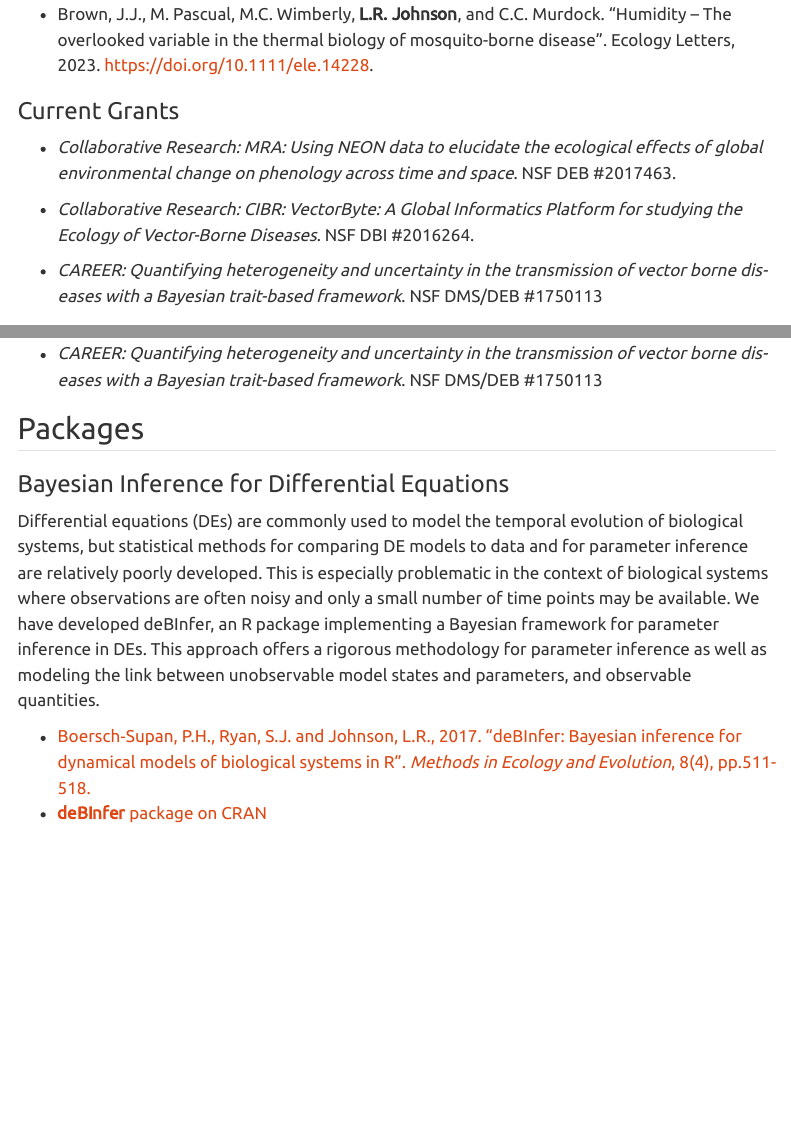
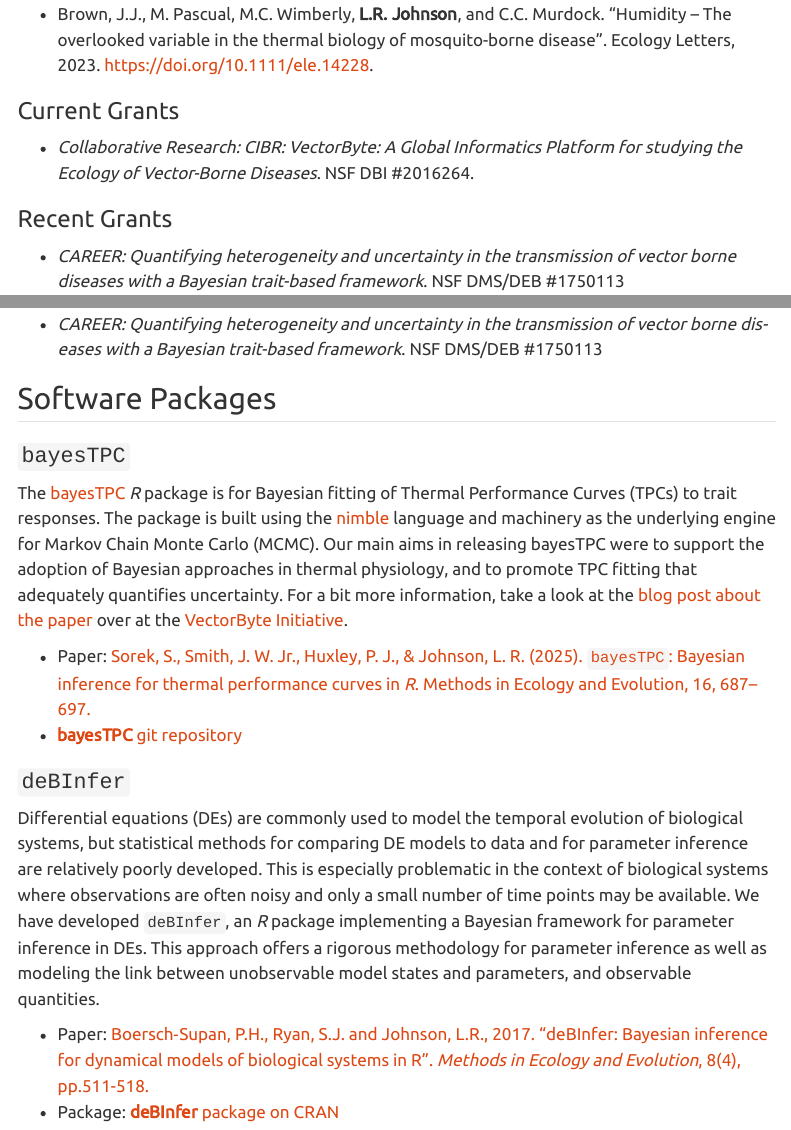
Before and after one commit to lrjohnson0/QEDLab, a Quarto document (research.qmd): the page in a window 1100 px wide, from 610 px down, and a second part further down, joined at a grey line. Rendered offline with R 4.5, knitr and Pandoc in place of Quarto, with nearby package versions; menus at the side of the page are left out.

Commit message:
updated some of the research page to add in bayesTPC

```diff
--- a/research.qmd
+++ b/research.qmd
@@ -21,11 +21,15 @@ key: \* - postdoctoral advisee; $\dagger$ - graduate student advisee (including
 
 ### Current Grants
 
+-   *Collaborative Research: CIBR: VectorByte: A Global Informatics Platform for studying the Ecology of Vector-Borne Diseases*. NSF DBI #2016264.
+
+
+### Recent Grants
+
+-   *CAREER: Quantifying heterogeneity and uncertainty in the transmission of vector borne diseases with a Bayesian trait-based framework*. NSF DMS/DEB #1750113
+
 -   *Collaborative Research: MRA: Using NEON data to elucidate the ecological effects of global environmental change on phenology across time and space*. NSF DEB #2017463.
 
--   *Collaborative Research: CIBR: VectorByte: A Global Informatics Platform for studying the Ecology of Vector-Borne Diseases*. NSF DBI #2016264.
-
--   *CAREER: Quantifying heterogeneity and uncertainty in the transmission of vector borne dis- eases with a Bayesian trait-based framework*. NSF DMS/DEB #1750113
 
 ## Bayesian inference for ecological models
 
@@ -42,11 +46,18 @@ Ecological models come in many flavors from relatively simple response functions
 
 -   *CAREER: Quantifying heterogeneity and uncertainty in the transmission of vector borne dis- eases with a Bayesian trait-based framework*. NSF DMS/DEB #1750113
 
-## Packages
+## Software Packages
 
-### Bayesian Inference for Differential Equations
+### `bayesTPC`
 
-Differential equations (DEs) are commonly used to model the temporal evolution of biological systems, but statistical methods for comparing DE models to data and for parameter inference are relatively poorly developed. This is especially problematic in the context of biological systems where observations are often noisy and only a small number of time points may be available. We have developed deBInfer, an R package implementing a Bayesian framework for parameter inference in DEs. This approach offers a rigorous methodology for parameter inference as well as modeling the link between unobservable model states and parameters, and observable quantities.
+The [bayesTPC](https://github.com/johnwilliamsmithjr/bayesTPC) *R* package is for Bayesian fitting of Thermal Performance Curves (TPCs) to trait responses. The package is built using the [nimble](https://r-nimble.org/) language and machinery as the underlying engine for Markov Chain Monte Carlo (MCMC). Our main aims in releasing bayesTPC were to support the adoption of Bayesian approaches in thermal physiology, and to promote TPC fitting that adequately quantifies uncertainty. For a bit more information, take a look at the [blog post about the paper](https://www.vectorbyte.org/blog/paper-introducing-bayestpc-is-out-in-methods-in-ecology-and-evolution) over at the [VectorByte Initiative](https://www.vectorbyte.org).
 
--   [Boersch‐Supan, P.H., Ryan, S.J. and Johnson, L.R., 2017. "deBInfer: Bayesian inference for dynamical models of biological systems in R". *Methods in Ecology and Evolution*, 8(4), pp.511-518.](https://besjournals.onlinelibrary.wiley.com/doi/full/10.1111/2041-210X.12679){.external target="_blank"}
--   [**deBInfer** package on CRAN](https://cran.r-project.org/web/packages/deBInfer/index.html){.external target="_blank"}
+- Paper: [Sorek, S., Smith, J. W. Jr., Huxley, P. J., & Johnson, L. R. (2025). `bayesTPC`: Bayesian inference for thermal performance curves in *R*. Methods in Ecology and Evolution, 16, 687–697.](https://doi.org/10.1111/2041-210X.70004){.external target="_blank"}
+- [**bayesTPC** git repository](https://github.com/johnwilliamsmithjr/bayesTPC){.external target="_blank"}
+
+### `deBInfer`
+
+Differential equations (DEs) are commonly used to model the temporal evolution of biological systems, but statistical methods for comparing DE models to data and for parameter inference are relatively poorly developed. This is especially problematic in the context of biological systems where observations are often noisy and only a small number of time points may be available. We have developed `deBInfer`, an *R* package implementing a Bayesian framework for parameter inference in DEs. This approach offers a rigorous methodology for parameter inference as well as modeling the link between unobservable model states and parameters, and observable quantities.
+
+-   Paper: [Boersch‐Supan, P.H., Ryan, S.J. and Johnson, L.R., 2017. "deBInfer: Bayesian inference for dynamical models of biological systems in R". *Methods in Ecology and Evolution*, 8(4), pp.511-518.](https://besjournals.onlinelibrary.wiley.com/doi/full/10.1111/2041-210X.12679){.external target="_blank"}
+-   Package: [**deBInfer** package on CRAN](https://cran.r-project.org/web/packages/deBInfer/index.html){.external target="_blank"}
```
Also changed, not shown: docs/search.json, 3 other files.
